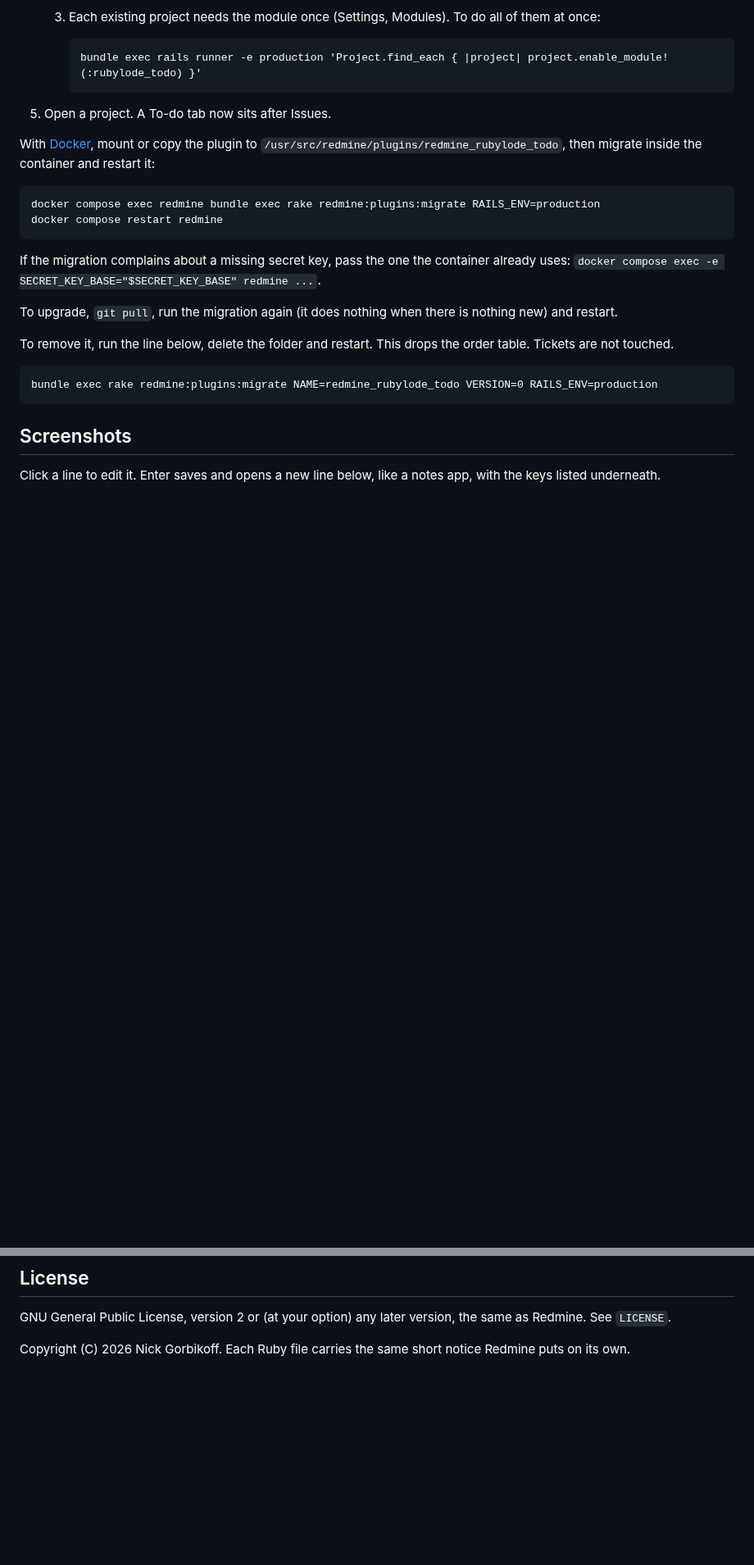
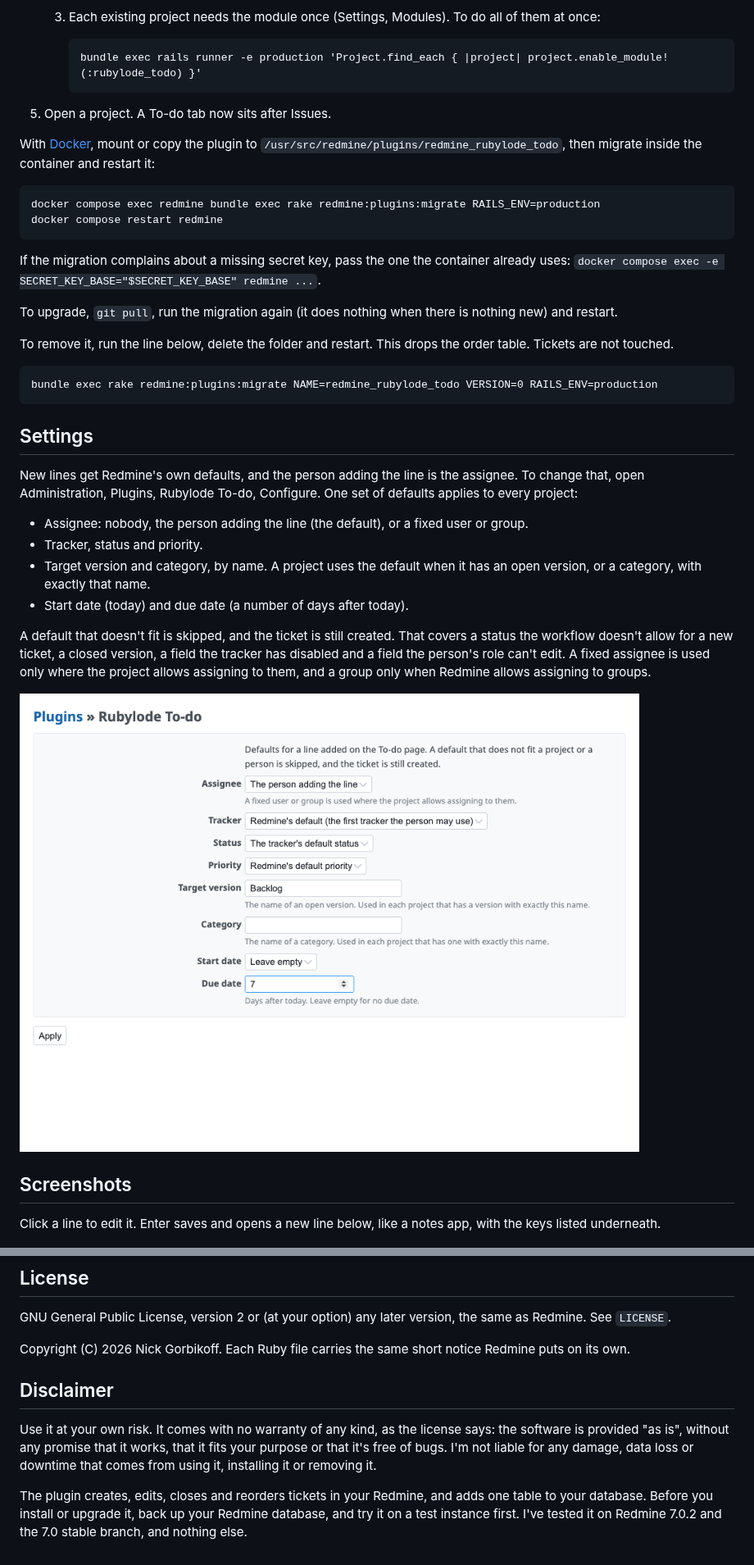
Before and after one commit to rubylode/redmine-rubylode-todo, a Markdown page: README.md, 2 parts joined by grey strips. Shown at 82% size. Rendered like a GitHub page; pictures changed too: docs/screenshots/settings.png (added); blank space fills up the shorter version.

```diff
--- a/README.md
+++ b/README.md
@@ -86,6 +88,23 @@ To remove it, run the line below, delete the folder and restart. This drops the
 
     bundle exec rake redmine:plugins:migrate NAME=redmine_rubylode_todo VERSION=0 RAILS_ENV=production
 
+## Settings
+
+New lines get Redmine's own defaults, and the person adding the line is the assignee. To change that, open
+Administration, Plugins, Rubylode To-do, Configure. One set of defaults applies to every project:
+
+- Assignee: nobody, the person adding the line (the default), or a fixed user or group.
+- Tracker, status and priority.
+- Target version and category, by name. A project uses the default when it has an open version, or a category, with
+  exactly that name.
+- Start date (today) and due date (a number of days after today).
+
+A default that doesn't fit is skipped, and the ticket is still created. That covers a status the workflow doesn't allow
+for a new ticket, a closed version, a field the tracker has disabled and a field the person's role can't edit. A fixed
+assignee is used only where the project allows assigning to them, and a group only when Redmine allows assigning to groups.
+
+![The settings page](docs/screenshots/settings.png)
+
 ## Screenshots
 
 Click a line to edit it. Enter saves and opens a new line below, like a notes app, with the keys listed underneath.
@@ -169,3 +188,13 @@ Pull Requests are welcome!
 GNU General Public License, version 2 or (at your option) any later version, the same as Redmine. See `LICENSE`.
 
 Copyright (C) 2026 Nick Gorbikoff. Each Ruby file carries the same short notice Redmine puts on its own.
+
+## Disclaimer
+
+Use it at your own risk. It comes with no warranty of any kind, as the license says: the software is provided "as is",
+without any promise that it works, that it fits your purpose or that it's free of bugs. I'm not liable for any damage,
+data loss or downtime that comes from using it, installing it or removing it.
+
+The plugin creates, edits, closes and reorders tickets in your Redmine, and adds one table to your database. Before you
+install or upgrade it, back up your Redmine database, and try it on a test instance first. I've tested it on Redmine
+7.0.2 and the 7.0 stable branch, and nothing else.
```
Also changed, not shown: other parts of README.md (+3 -1 lines), CHANGELOG.md (+6 -0 lines), 6 other files.
